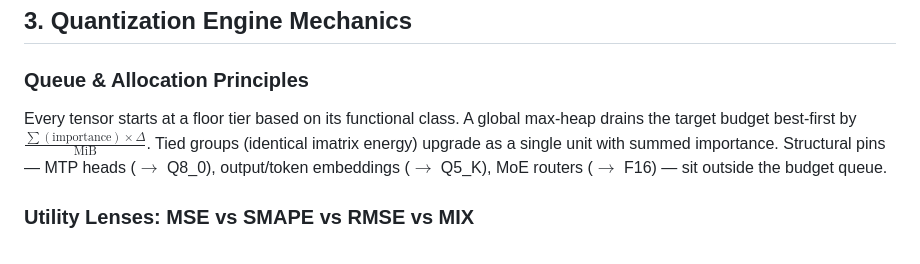
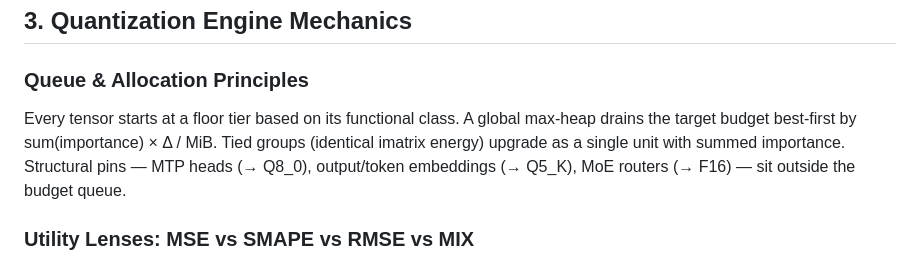
Before and after one commit to wepiqx/MERNIK, a Markdown page: README.md, the part around the change. GitHub-like rendering.

Commit message:
README: plain-text formula (GH has no math render)

```diff
--- a/README.md
+++ b/README.md
@@ -85,7 +85,7 @@ python scripts/audit_tiers.py --model M-6500.gguf --layer 31
 
 ### Queue & Allocation Principles
 
-Every tensor starts at a floor tier based on its functional class. A global max-heap drains the target budget best-first by $\frac{\sum(\text{importance}) \times \Delta}{\text{MiB}}$. Tied groups (identical imatrix energy) upgrade as a single unit with summed importance. Structural pins — MTP heads ($\to$ Q8_0), output/token embeddings ($\to$ Q5_K), MoE routers ($\to$ F16) — sit outside the budget queue.
+Every tensor starts at a floor tier based on its functional class. A global max-heap drains the target budget best-first by sum(importance) × Δ / MiB. Tied groups (identical imatrix energy) upgrade as a single unit with summed importance. Structural pins — MTP heads (→ Q8_0), output/token embeddings (→ Q5_K), MoE routers (→ F16) — sit outside the budget queue.
 
 ### Utility Lenses: MSE vs SMAPE vs RMSE vs MIX
 
```
